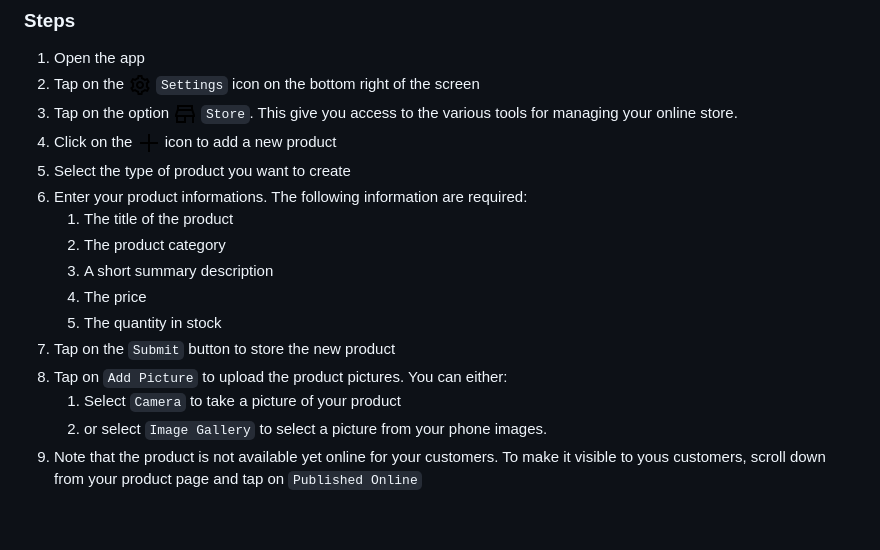
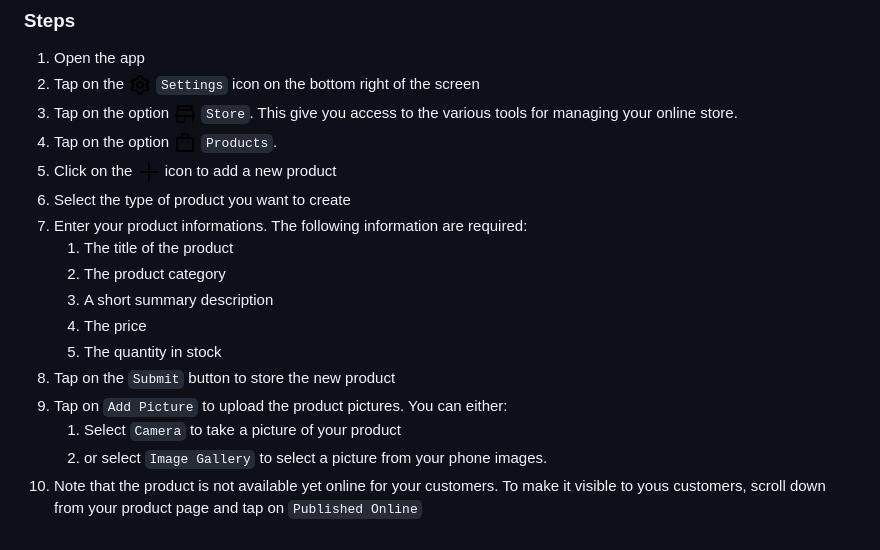
Before and after one commit to wutsi/wutsi-docs, a Markdown page: tutorials/store/HowToAddProductsIntoStore.md, the part around the change. Rendered like a GitHub page; pictures changed too: tutorials/images/icon-shopping-bag.png (added).

```diff
--- a/tutorials/store/HowToAddProductsIntoStore.md
+++ b/tutorials/store/HowToAddProductsIntoStore.md
@@ -6,16 +6,17 @@
 1. Open the app
 2. Tap on the ![](../images/icon-settings.png) `Settings` icon on the bottom right of the screen
 3. Tap on the option ![](../images/icon-store.png) `Store`. This give you access to the various tools for managing your online store.
-4. Click on the ![](../images/icons-plus.png) icon to add a new product
-5. Select the type of product you want to create
-6. Enter your product informations. The following information are required:
+4. Tap on the option ![](../images/icon-shopping-bag.png) `Products`.
+5. Click on the ![](../images/icon-plus.png) icon to add a new product
+6. Select the type of product you want to create
+7. Enter your product informations. The following information are required:
    1. The title of the product
    2. The product category
    3. A short summary description
    4. The price
    5. The quantity in stock
-7. Tap on the `Submit` button to store the new product
-8. Tap on `Add Picture` to upload the product pictures. You can either:
+8. Tap on the `Submit` button to store the new product
+9. Tap on `Add Picture` to upload the product pictures. You can either:
    1. Select `Camera` to take a picture of your product
    2. or select `Image Gallery` to select a picture from your phone images.
-9. Note that the product is not available yet online for your customers. To make it visible to yous customers, scroll down from your product page and tap on `Published Online`
+10. Note that the product is not available yet online for your customers. To make it visible to yous customers, scroll down from your product page and tap on `Published Online`
```
Also changed, not shown: tutorials/images/cog.png (deleted), tutorials/images/icon-plus.png (renamed from tutorials/images/icons-plus.png), 1 other file.
